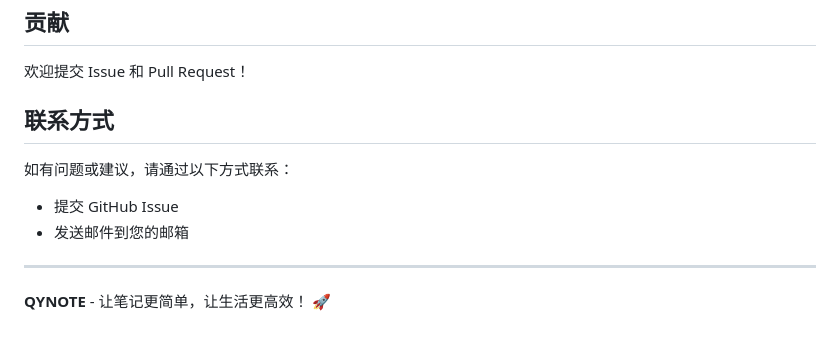
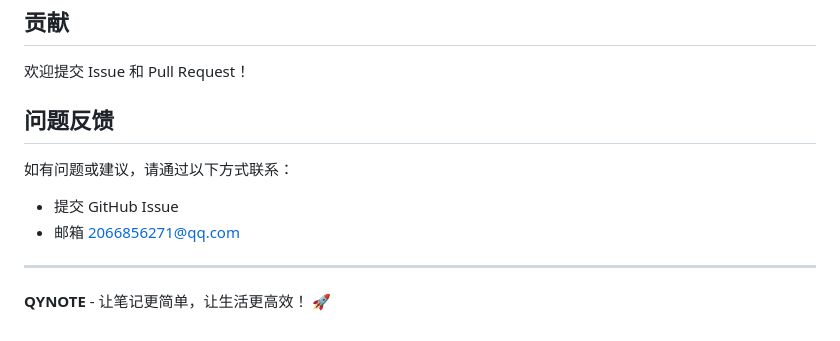
Before and after one commit to bainano/QYNOTE, a Markdown page: README.md, the part around the change. Rendered like a GitHub page.

```diff
--- a/README.md
+++ b/README.md
@@ -131,13 +131,14 @@ ISC
 
 欢迎提交 Issue 和 Pull Request！
 
-## 联系方式
+## 问题反馈
 
 如有问题或建议，请通过以下方式联系：
 
 - 提交 GitHub Issue
-- 发送邮件到您的邮箱
+- 邮箱 2066856271@qq.com
 
 ---
 
+
 **QYNOTE** - 让笔记更简单，让生活更高效！ 🚀
```
